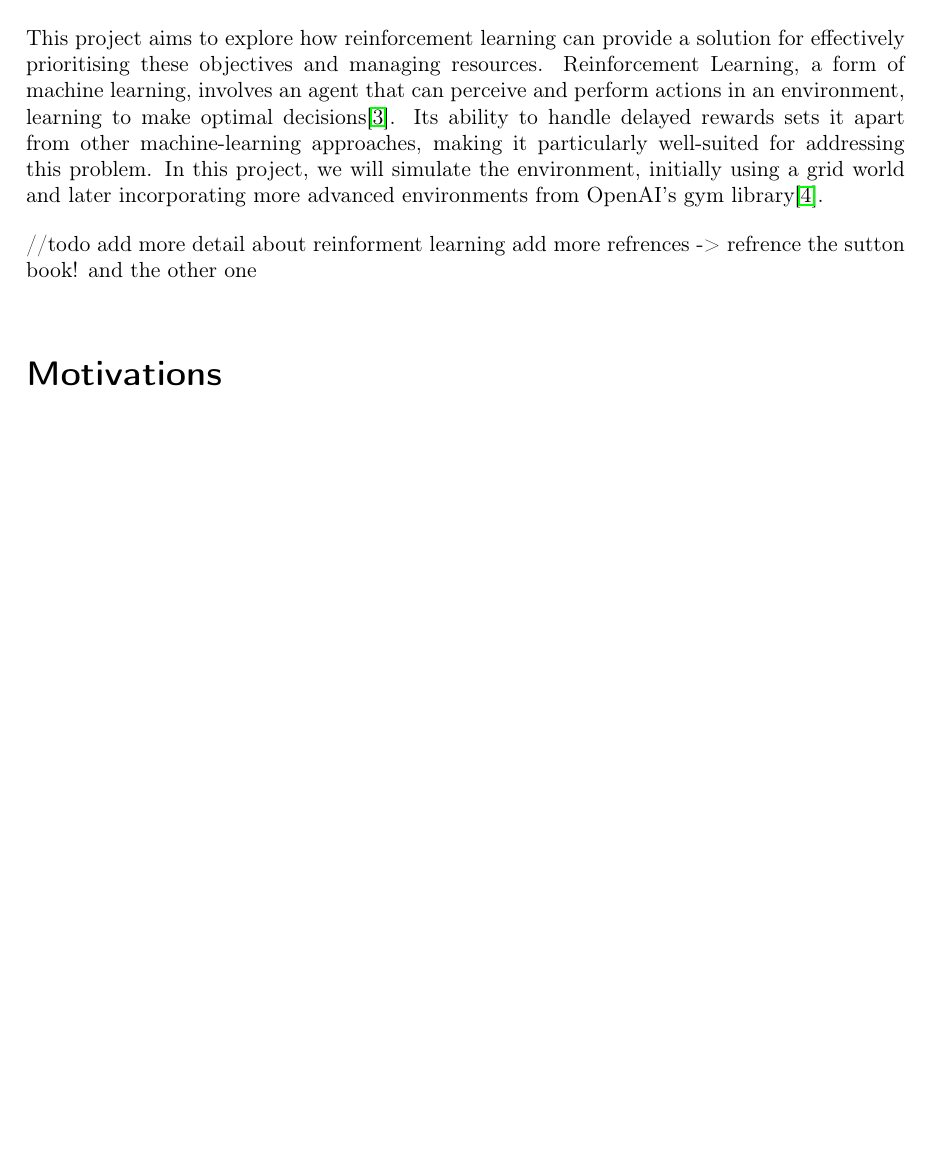
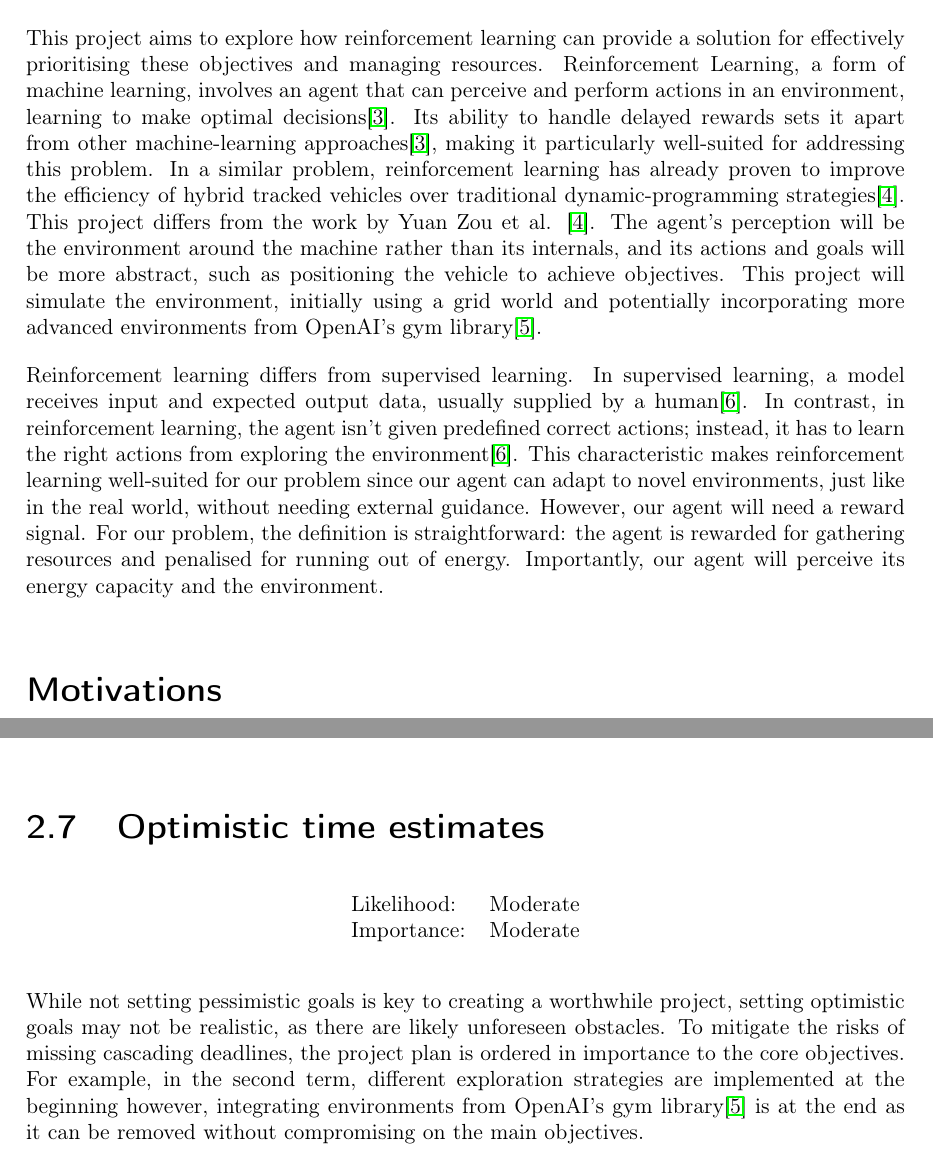
Before and after one commit to CougarTasker/reinforcement-learning-msci-project, a LaTeX thesis (reports/Plan/project_plan.tex): part of page 4 of 12 before the commit and two parts of pages 4 and 11 of 12 after it, the two joined at a grey line, cut so that both start at the same text, the shorter picture padded with empty space. Compiled offline with pdfLaTeX.

Commit message:
wip: improved abstract and risks section

```diff
--- a/reports/Plan/project_plan.tex
+++ b/reports/Plan/project_plan.tex
@@ -67,9 +67,11 @@ Signature:
   Autonomous robots such as Boston-dynamic's Spot are increasing in prevalence across a wide range of fields\cite{hagele2016robots}. Furthermore, these robots are increasingly integral in modern society, taking on ever more advanced tasks\cite{zaouter2020autonomous}. As autonomous robots take on increasingly complex and resource-intensive tasks, optimising their resource consumption while meeting objectives becomes an increasingly significant challenge.
   These autonomous robots operate in diverse environments with varying objectives, so a singular algorithm will not perform optimally for all cases.
 
-  This project aims to explore how reinforcement learning can provide a solution for effectively prioritising these objectives and managing resources. Reinforcement Learning, a form of machine learning, involves an agent that can perceive and perform actions in an environment, learning to make optimal decisions\cite{mitchell1997machine}. Its ability to handle delayed rewards sets it apart from other machine-learning approaches, making it particularly well-suited for addressing this problem. In this project, we will simulate the environment, initially using a grid world and later incorporating more advanced environments from OpenAI's gym library\cite{gym}.
+  This project aims to explore how reinforcement learning can provide a solution for effectively prioritising these objectives and managing resources. Reinforcement Learning, a form of machine learning, involves an agent that can perceive and perform actions in an environment, learning to make optimal decisions\cite{mitchell1997machine}. Its ability to handle delayed rewards sets it apart from other machine-learning approaches\cite{mitchell1997machine}, making it particularly well-suited for addressing this problem. In a similar problem, reinforcement learning has already proven to improve the efficiency of hybrid tracked vehicles over traditional dynamic-programming strategies\cite{ZOU2016372}. This project differs from the work by Yuan Zou et al. \cite{ZOU2016372}. The agent's perception will be the environment around the machine rather than its internals, and its actions and goals will be more abstract, such as positioning the vehicle to achieve objectives. This project will simulate the environment, initially using a grid world and potentially incorporating more advanced environments from OpenAI's gym library\cite{gym}.
 
-  //todo add more detail about reinforment learning add more refrences -> refrence the sutton book! and the other one
+  Reinforcement learning differs from supervised learning. In supervised learning, a model receives input and expected output data, usually supplied by a human\cite{sutton2018reinforcement}. In contrast, in reinforcement learning, the agent isn't given predefined correct actions; instead, it has to learn the right actions from exploring the environment\cite{sutton2018reinforcement}. This characteristic makes reinforcement learning well-suited for our problem since our agent can adapt to novel environments, just like in the real world, without needing external guidance. However, our agent will need a reward signal. For our problem, the definition is straightforward: the agent is rewarded for gathering resources and penalised for running out of energy. Importantly, our agent will perceive its energy capacity and the environment.
+
+
 
   \section*{Motivations}
   \addcontentsline{toc}{section}{Motivations}
@@ -260,6 +262,16 @@ Designing and implementing the Graphical User Interface may be more time-consumi
 
 Reinforcement learning has several abstract concepts, such as MDPs, Bellman equations, dynamic programming, or Q-learning, which may lead to incorrect implementations or interpretations. Referencing textbooks and research papers to check results can validate findings. Thoroughly studying reinforcement learning concepts can avoid misinterpretations.
 
+\section{Optimistic time estimates}
+
+\begin{center}
+    \begin{tabular}{l l }
+    Likelihood: & Moderate \\
+    Importance: & Moderate \\
+    \end{tabular}
+  \end{center}
+
+While not setting pessimistic goals is key to creating a worthwhile project, setting optimistic goals may not be realistic, as there are likely unforeseen obstacles. To mitigate the risks of missing cascading deadlines, the project plan is ordered in importance to the core objectives. For example, in the second term, different exploration strategies are implemented at the beginning however, integrating environments from OpenAI's gym library\cite{gym} is at the end as it can be removed without compromising on the main objectives.
 
 %%%% ADD YOUR BIBLIOGRAPHY HERE
 \newpage
```
Also changed, not shown: reports/Plan/refrences.bib (+21 -0 lines), reports/Plan/project_plan.bbl, reports/Plan/project_plan.pdf, 1 other file.
